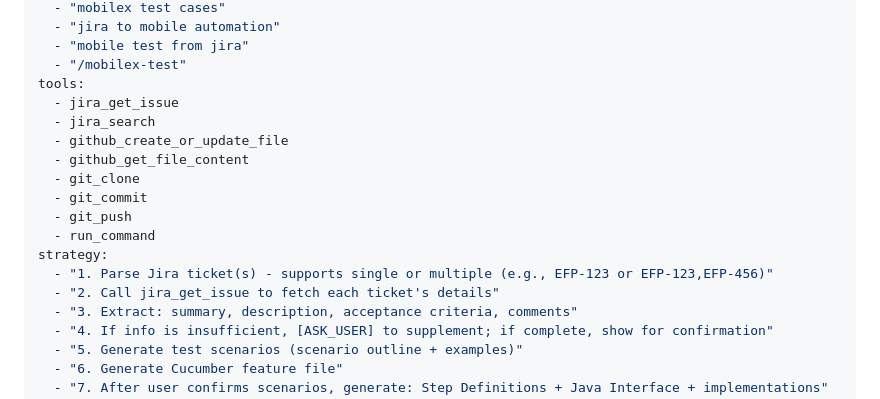
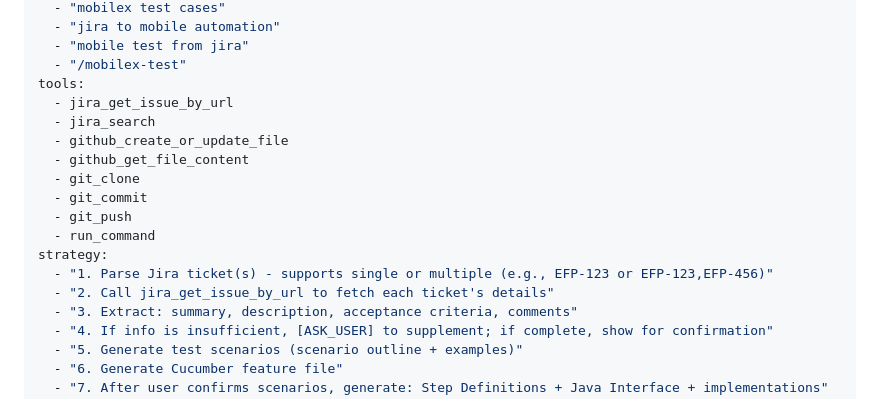
Before and after one commit to dvnuo/engineering-flow-platform, a Markdown page: skills/mobilex-test-cases-generator/skill.md, the part around the change. GitHub-like rendering.

Commit message:
fix: update skill to use jira_get_issue_by_url instead of jira_get_issue

```diff
--- a/skills/mobilex-test-cases-generator/skill.md
+++ b/skills/mobilex-test-cases-generator/skill.md
@@ -10,7 +10,7 @@ triggers:
   - "mobile test from jira"
   - "/mobilex-test"
 tools:
-  - jira_get_issue
+  - jira_get_issue_by_url
   - jira_search
   - github_create_or_update_file
   - github_get_file_content
@@ -20,7 +20,7 @@ tools:
   - run_command
 strategy:
   - "1. Parse Jira ticket(s) - supports single or multiple (e.g., EFP-123 or EFP-123,EFP-456)"
-  - "2. Call jira_get_issue to fetch each ticket's details"
+  - "2. Call jira_get_issue_by_url to fetch each ticket's details"
   - "3. Extract: summary, description, acceptance criteria, comments"
   - "4. If info is insufficient, [ASK_USER] to supplement; if complete, show for confirmation"
   - "5. Generate test scenarios (scenario outline + examples)"
```
